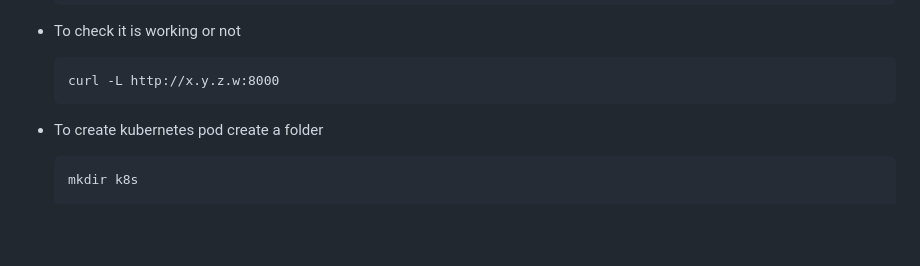
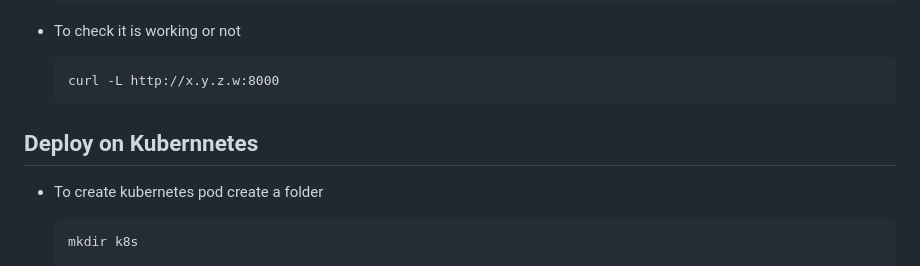
Before and after one commit to Pankajzire/kubernetes_Django, a Markdown page: README.md, the part around the change. GitHub-like rendering; blank space fills up the shorter version.

```diff
--- a/README.md
+++ b/README.md
@@ -84,6 +84,8 @@
 * To check it is working or not
 
       curl -L http://x.y.z.w:8000
+
+## Deploy on Kubernnetes
 
 * To create kubernetes pod create a folder
 
```
